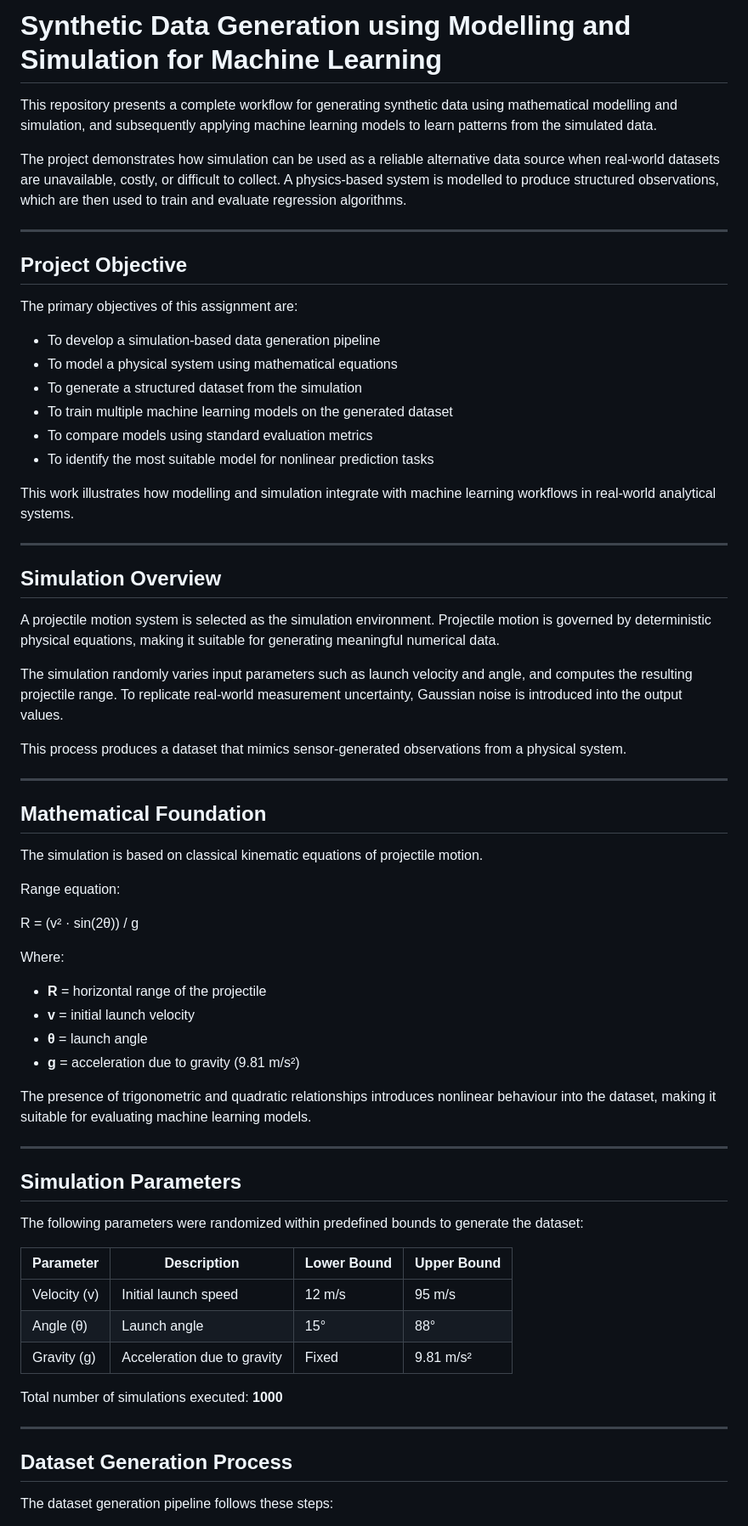
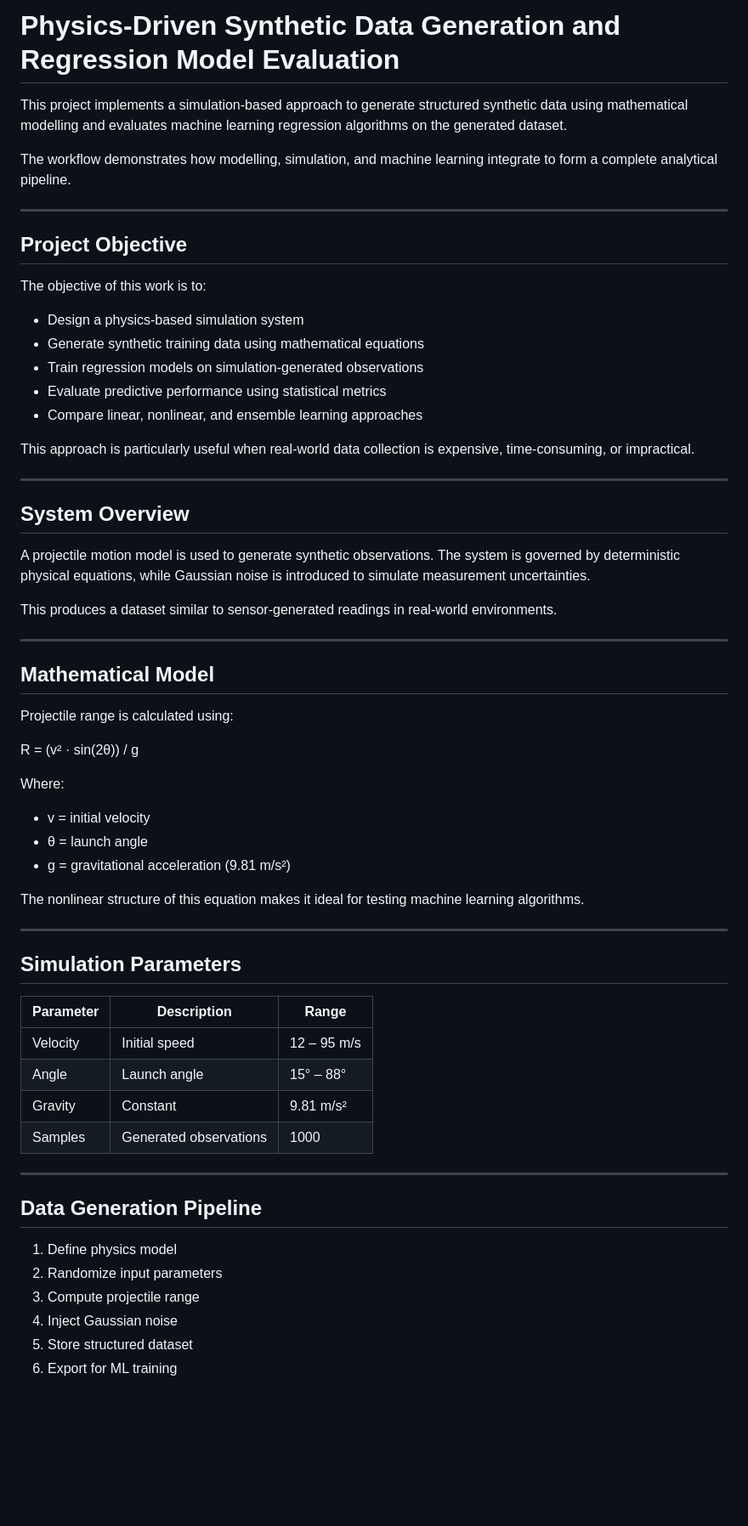
Before and after one commit to himayattiwana/UCS654-Predictive-Analytics-using-Statistics, a Markdown page: Assignment 6/README.md, the part around one of its changes. Shown at 85% size. Drawn GitHub-style; blank space fills up the shorter version.

```diff
--- a/Assignment 6/README.md
+++ b/Assignment 6/README.md
@@ -1,70 +1,66 @@
-# Synthetic Data Generation using Modelling and Simulation for Machine Learning
+# Physics-Driven Synthetic Data Generation and Regression Model Evaluation
 
-This repository presents a complete workflow for generating synthetic data using mathematical modelling and simulation, and subsequently applying machine learning models to learn patterns from the simulated data.
+This project implements a simulation-based approach to generate structured synthetic data using mathematical modelling and evaluates machine learning regression algorithms on the generated dataset.
 
-The project demonstrates how simulation can be used as a reliable alternative data source when real-world datasets are unavailable, costly, or difficult to collect. A physics-based system is modelled to produce structured observations, which are then used to train and evaluate regression algorithms.
+The workflow demonstrates how modelling, simulation, and machine learning integrate to form a complete analytical pipeline.
 
 ---
 
 ## Project Objective
 
-The primary objectives of this assignment are:
+The objective of this work is to:
 
-- To develop a simulation-based data generation pipeline
-- To model a physical system using mathematical equations
-- To generate a structured dataset from the simulation
-- To train multiple machine learning models on the generated dataset
-- To compare models using standard evaluation metrics
-- To identify the most suitable model for nonlinear prediction tasks
+- Design a physics-based simulation system
+- Generate synthetic training data using mathematical equations
+- Train regression models on simulation-generated observations
+- Evaluate predictive performance using statistical metrics
+- Compare linear, nonlinear, and ensemble learning approaches
 
-This work illustrates how modelling and simulation integrate with machine learning workflows in real-world analytical systems.
+This approach is particularly useful when real-world data collection is expensive, time-consuming, or impractical.
 
 ---
 
-## Simulation Overview
+## System Overview
 
-A projectile motion system is selected as the simulation environment. Projectile motion is governed by deterministic physical equations, making it suitable for generating meaningful numerical data.
+A projectile motion model is used to generate synthetic observations. The system is governed by deterministic physical equations, while Gaussian noise is introduced to simulate measurement uncertainties.
 
-The simulation randomly varies input parameters such as launch velocity and angle, and computes the resulting projectile range. To replicate real-world measurement uncertainty, Gaussian noise is introduced into the output values.
-
-This process produces a dataset that mimics sensor-generated observations from a physical system.
+This produces a dataset similar to sensor-generated readings in real-world environments.
 
 ---
 
-## Mathematical Foundation
+## Mathematical Model
 
-The simulation is based on classical kinematic equations of projectile motion.
-
-Range equation:
+Projectile range is calculated using:
 
 R = (v² · sin(2θ)) / g
 
 Where:
 
-- **R** = horizontal range of the projectile
-- **v** = initial launch velocity
-- **θ** = launch angle
-- **g** = acceleration due to gravity (9.81 m/s²)
+- v = initial velocity
+- θ = launch angle
+- g = gravitational acceleration (9.81 m/s²)
 
-The presence of trigonometric and quadratic relationships introduces nonlinear behaviour into the dataset, making it suitable for evaluating machine learning models.
+The nonlinear structure of this equation makes it ideal for testing machine learning algorithms.
 
 ---
 
 ## Simulation Parameters
 
-The following parameters were randomized within predefined bounds to generate the dataset:
-
-| Parameter | Description | Lower Bound | Upper Bound |
-|----------|-------------|-------------|-------------|
-| Velocity (v) | Initial launch speed | 12 m/s | 95 m/s |
-| Angle (θ) | Launch angle | 15° | 88° |
-| Gravity (g) | Acceleration due to gravity | Fixed | 9.81 m/s² |
-
-Total number of simulations executed: **1000**
+| Parameter | Description | Range |
+|----------|-------------|------|
+| Velocity | Initial speed | 12 – 95 m/s |
+| Angle | Launch angle | 15° – 88° |
+| Gravity | Constant | 9.81 m/s² |
+| Samples | Generated observations | 1000 |
 
 ---
 
-## Dataset Generation Process
+## Data Generation Pipeline
 
-The dataset generation pipeline follows these steps:
+1. Define physics model
+2. Randomize input parameters
+3. Compute projectile range
+4. Inject Gaussian noise
+5. Store structured dataset
+6. Export for ML training
 
```
Also changed, not shown: other parts of Assignment 6/README.md (+105 -61 lines).
